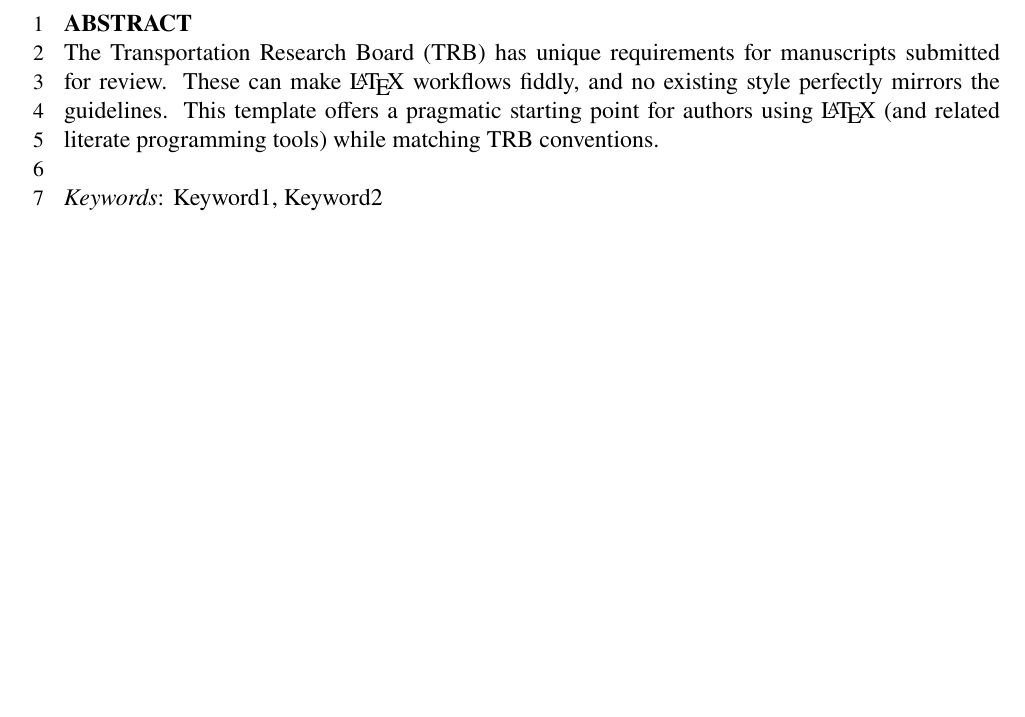
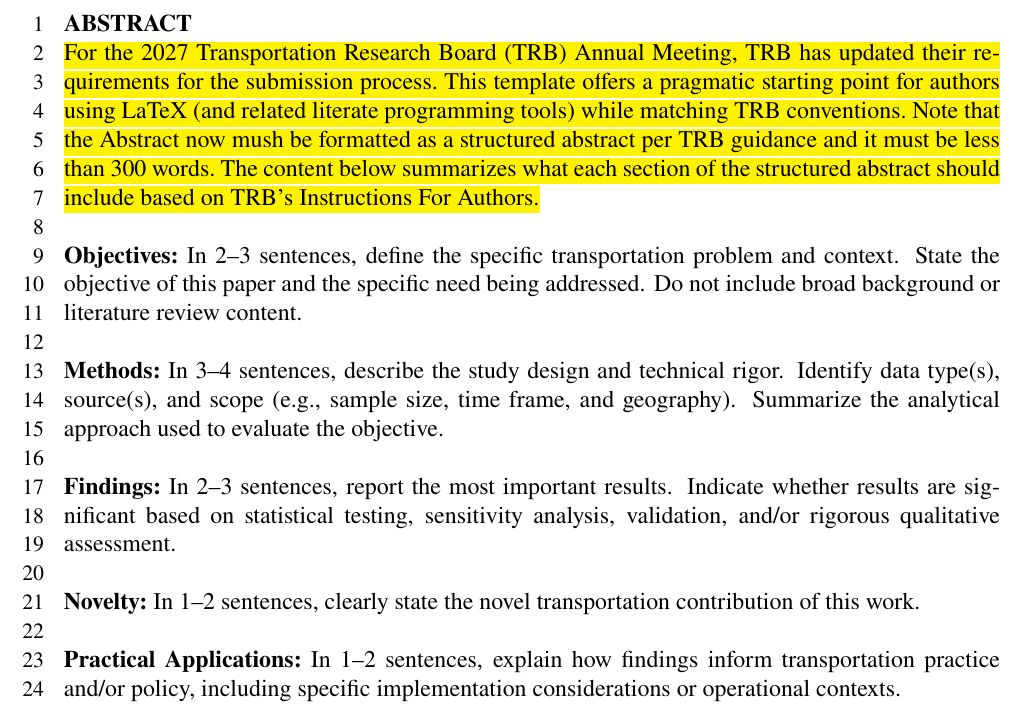
Before and after one commit to chiehrosswang/TRB_LaTeX_tex, a LaTeX document (trb_template.tex, which reads trbunofficial.cls): part of page 2 of 6, cut so that both start at the same text, the shorter picture padded with empty space. Compiled offline with pdfLaTeX.

Commit message:
Updated abstract to TRB requirements

```diff
--- a/trb_template.tex
+++ b/trb_template.tex
@@ -31,10 +31,22 @@
 
 % ---------- Abstract ----------
 \section{Abstract}
-The Transportation Research Board (TRB) has unique requirements for manuscripts submitted for review. These can make \LaTeX\ workflows fiddly, and no existing style perfectly mirrors the guidelines. This template offers a pragmatic starting point for authors using \LaTeX\ (and related literate programming tools) while matching TRB conventions.
+\hl{For the 2027 Transportation Research Board (TRB) Annual Meeting, TRB has updated their requirements for the submission process. This template offers a pragmatic starting point for authors using LaTeX (and related literate programming tools) while matching TRB conventions. Note that the Abstract now mush be formatted as a structured abstract per TRB guidance and it must be less than 300 words. The content below summarizes what each section of the structured abstract should include based on TRB's Instructions For Authors.}
 
 \hfill\break%
-\noindent\textit{Keywords}: Keyword1, Keyword2
+\noindent\textbf{Objectives:}~In 2--3 sentences, define the specific transportation problem and context. State the objective of this paper and the specific need being addressed. Do not include broad background or literature review content.
+
+\hfill\break%
+\noindent\textbf{Methods:}~In 3--4 sentences, describe the study design and technical rigor. Identify data type(s), source(s), and scope (e.g., sample size, time frame, and geography). Summarize the analytical approach used to evaluate the objective.
+
+\hfill\break%
+\noindent\textbf{Findings:}~In 2--3 sentences, report the most important results. Indicate whether results are significant based on statistical testing, sensitivity analysis, validation, and/or rigorous qualitative assessment.
+
+\hfill\break%
+\noindent\textbf{Novelty:}~In 1--2 sentences, clearly state the novel transportation contribution of this work.
+
+\hfill\break%
+\noindent\textbf{Practical Applications:}~In 1--2 sentences, explain how findings inform transportation practice and/or policy, including specific implementation considerations or operational contexts.
 
 \newpage
 
--- a/trbunofficial.cls
+++ b/trbunofficial.cls
@@ -47,6 +47,7 @@
 \RequirePackage[hidelinks]{hyperref}
 \RequirePackage{xurl}        % allow URL line breaks with hyperref
 \urlstyle{same}
+\RequirePackage{soul}
 
 % ----------------------------------------------------------------------
 % Class options
```
Also changed, not shown: trb_template.pdf.
